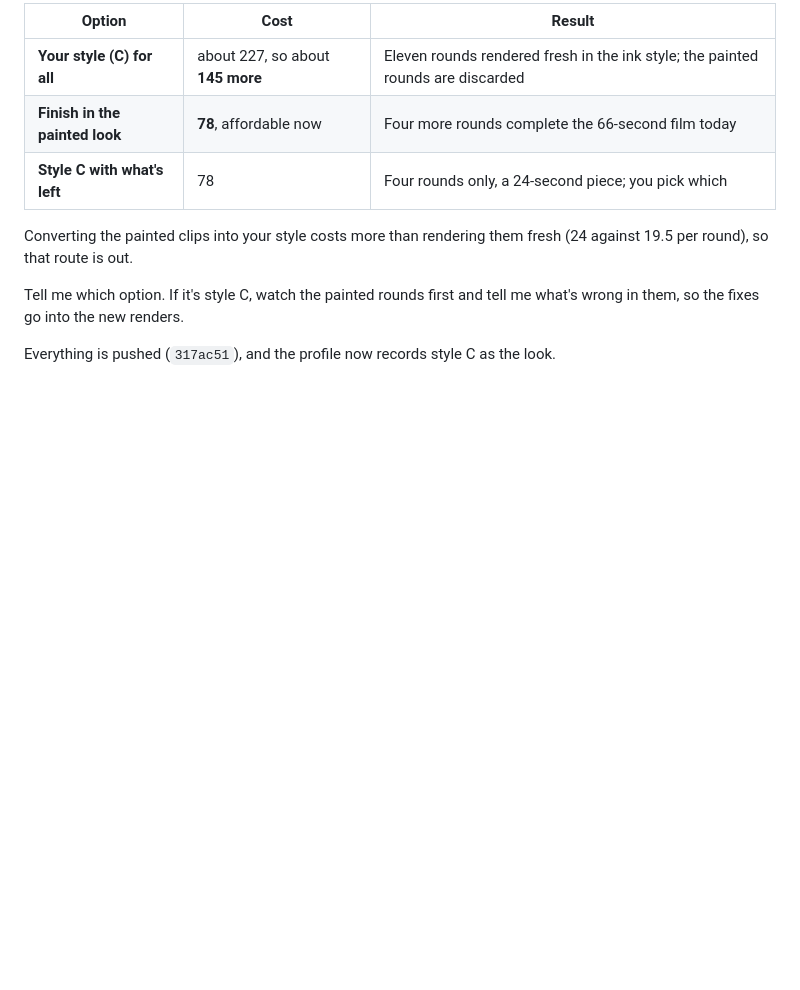
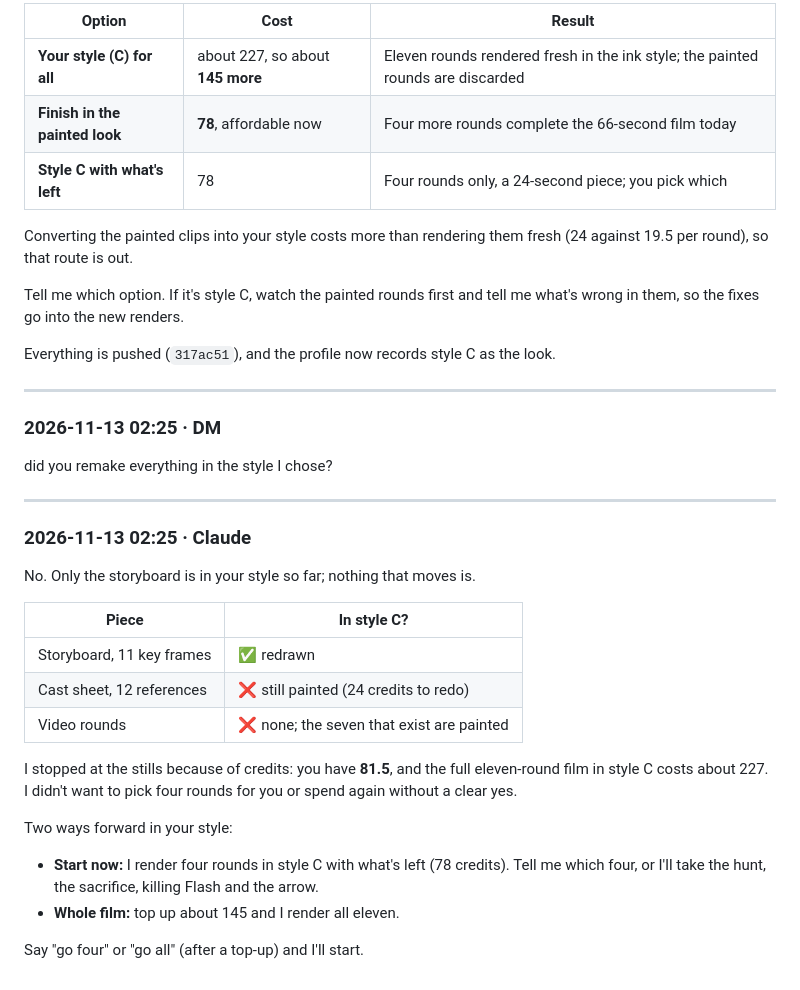
Before and after one commit to Karolis332/Avernus, a Markdown page: .claude/logs/2026-11-11-0da2ec32.md, the part around the change. Drawn GitHub-style; blank space fills up the shorter version.

Commit message:
chore(log): chat log 2026-11-11-0da2ec32.md
Co-Authored-By: claude-flow <ruv@ruv.net>

```diff
--- a/.claude/logs/2026-11-11-0da2ec32.md
+++ b/.claude/logs/2026-11-11-0da2ec32.md
@@ -2049,3 +2049,30 @@ Converting the painted clips into your style costs more than rendering them fres
 Tell me which option. If it's style C, watch the painted rounds first and tell me what's wrong in them, so the fixes go into the new renders.
 
 Everything is pushed (`317ac51`), and the profile now records style C as the look.
+
+---
+
+### 2026-11-13 02:25 · DM
+
+did you remake everything in the style I chose?
+
+---
+
+### 2026-11-13 02:25 · Claude
+
+No. Only the storyboard is in your style so far; nothing that moves is.
+
+| Piece | In style C? |
+|---|---|
+| Storyboard, 11 key frames | ✅ redrawn |
+| Cast sheet, 12 references | ❌ still painted (24 credits to redo) |
+| Video rounds | ❌ none; the seven that exist are painted |
+
+I stopped at the stills because of credits: you have **81.5**, and the full eleven-round film in style C costs about 227. I didn't want to pick four rounds for you or spend again without a clear yes.
+
+Two ways forward in your style:
+
+- **Start now:** I render four rounds in style C with what's left (78 credits). Tell me which four, or I'll take the hunt, the sacrifice, killing Flash and the arrow.
+- **Whole film:** top up about 145 and I render all eleven.
+
+Say "go four" or "go all" (after a top-up) and I'll start.
```
